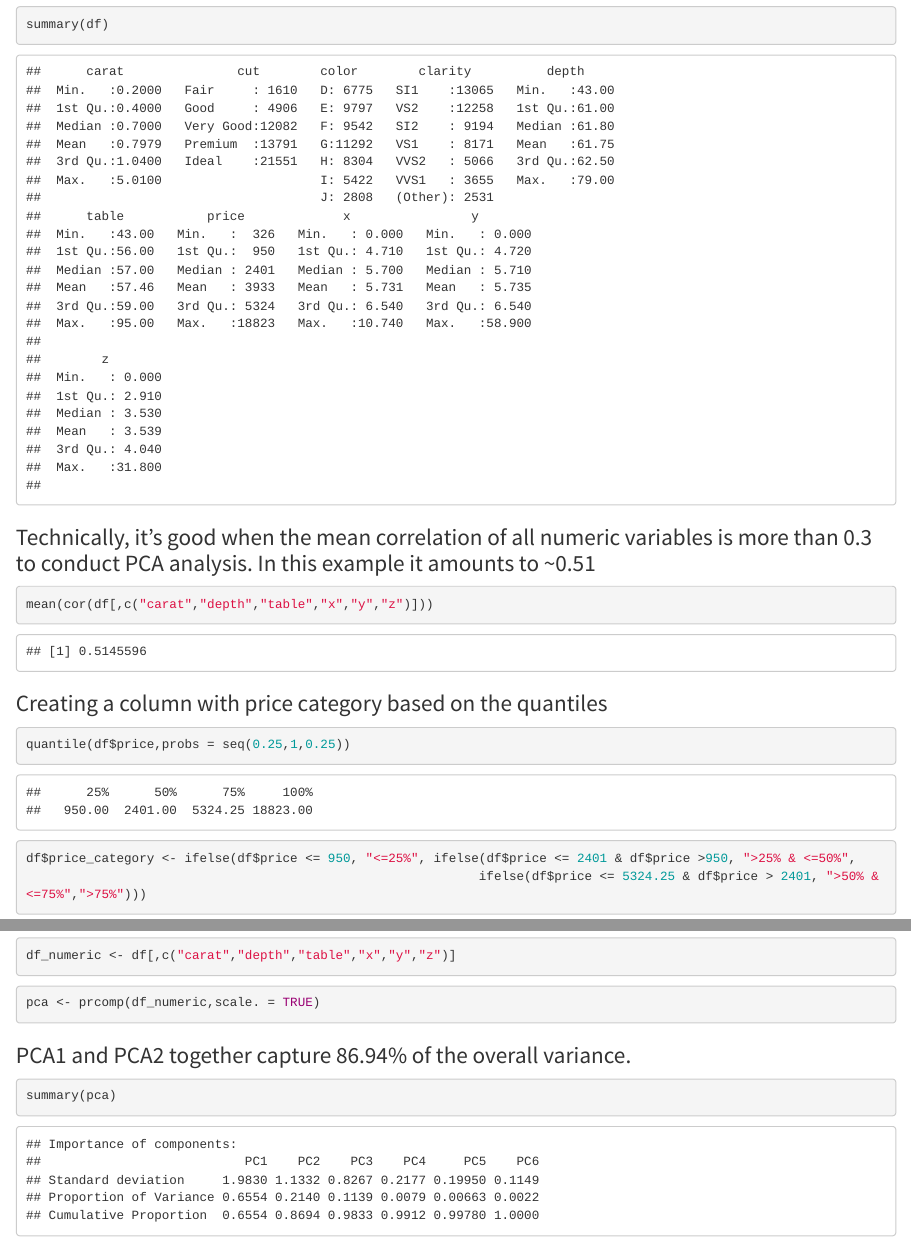
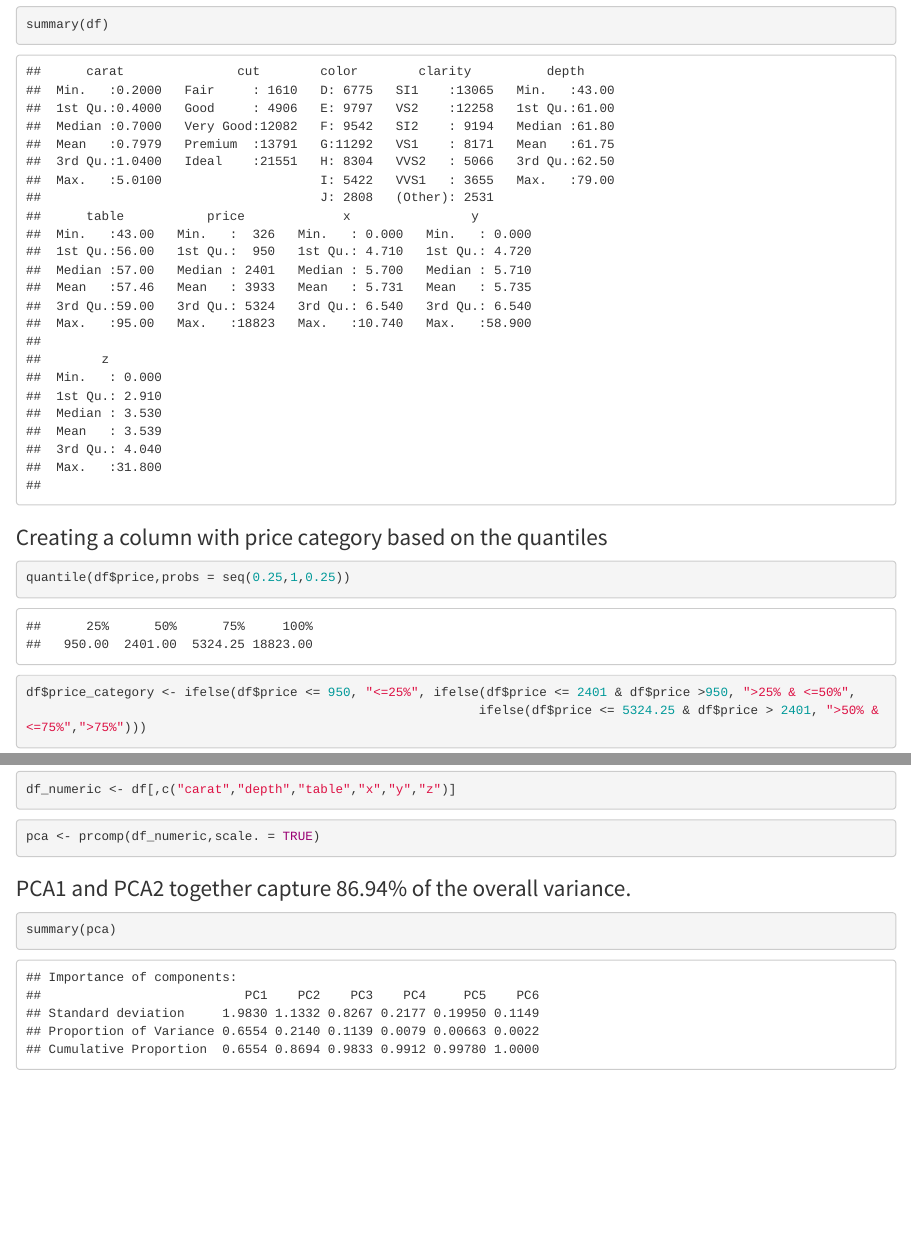
Before and after one commit to piotrwieczorekk/projects_R, an R Markdown document (PCA/diamonds/PCA_diamonds.Rmd): the page in a window 1100 px wide, from 360 px down, and a second part further down, joined at a grey line. The pictures show the output file PCA/diamonds/PCA_diamonds.html that the author committed with the source, opened offline.

Commit message:
Add files via upload

````diff
--- a/PCA/diamonds/PCA_diamonds.Rmd
+++ b/PCA/diamonds/PCA_diamonds.Rmd
@@ -28,11 +27,6 @@ df <- diamonds
 summary(df)
 ```
 
-### Technically, it's good when the mean correlation of all numeric variables is more than 0.3 to conduct PCA analysis. In this example it amounts to ~0.51
-
-```{r}
-mean(cor(df[,c("carat","depth","table","x","y","z")]))
-```
 ### Creating a column with price category based on the quantiles
 
 ```{r}
````
Also changed, not shown: PCA/diamonds/PCA_diamonds.html, PCA/diamonds/PCA_diamonds.Rmd (1 more changed lines).
